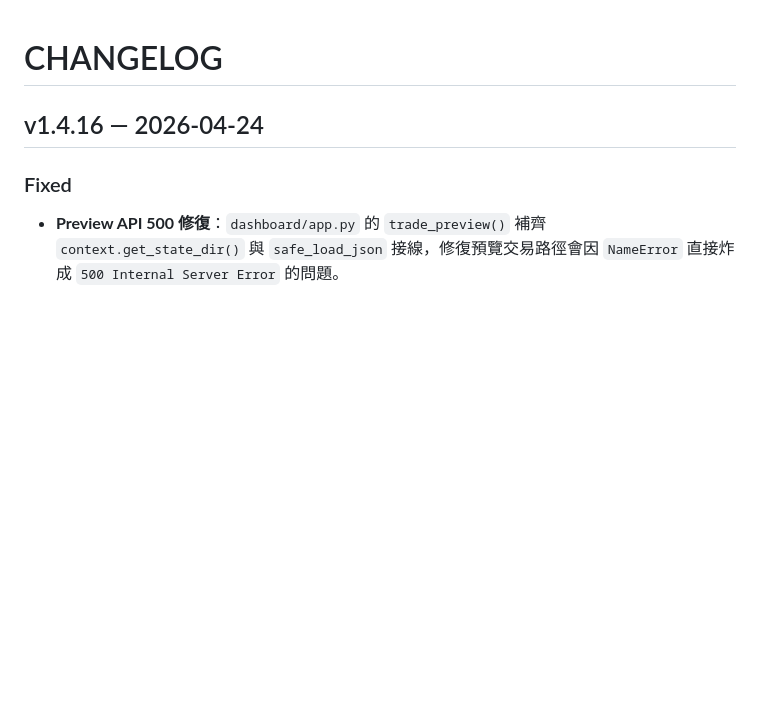
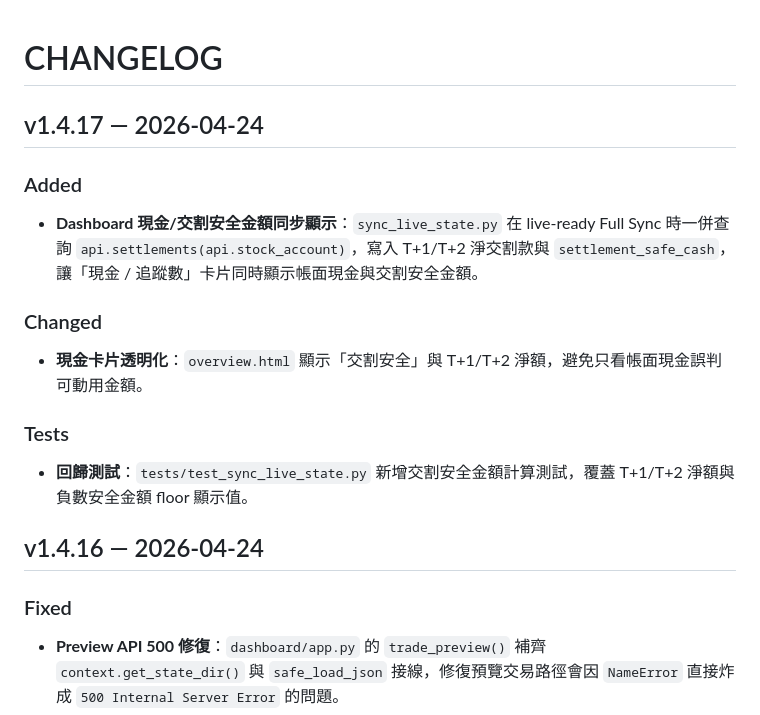
Before and after one commit to tutumomo/etf_master, a Markdown page: skills/ETF_TW/CHANGELOG.md, the part around the change. GitHub-like rendering; blank space fills up the shorter version.

Commit message:
chore: bump ETF_TW version to v1.4.17

```diff
--- a/skills/ETF_TW/CHANGELOG.md
+++ b/skills/ETF_TW/CHANGELOG.md
@@ -1,4 +1,15 @@
 # CHANGELOG
+
+## v1.4.17 — 2026-04-24
+
+### Added
+- **Dashboard 現金/交割安全金額同步顯示**：`sync_live_state.py` 在 live-ready Full Sync 時一併查詢 `api.settlements(api.stock_account)`，寫入 T+1/T+2 淨交割款與 `settlement_safe_cash`，讓「現金 / 追蹤數」卡片同時顯示帳面現金與交割安全金額。
+
+### Changed
+- **現金卡片透明化**：`overview.html` 顯示「交割安全」與 T+1/T+2 淨額，避免只看帳面現金誤判可動用金額。
+
+### Tests
+- **回歸測試**：`tests/test_sync_live_state.py` 新增交割安全金額計算測試，覆蓋 T+1/T+2 淨額與負數安全金額 floor 顯示值。
 
 ## v1.4.16 — 2026-04-24
 
```
Also changed, not shown: skills/ETF_TW/SKILL.md (+1 -1 lines).
